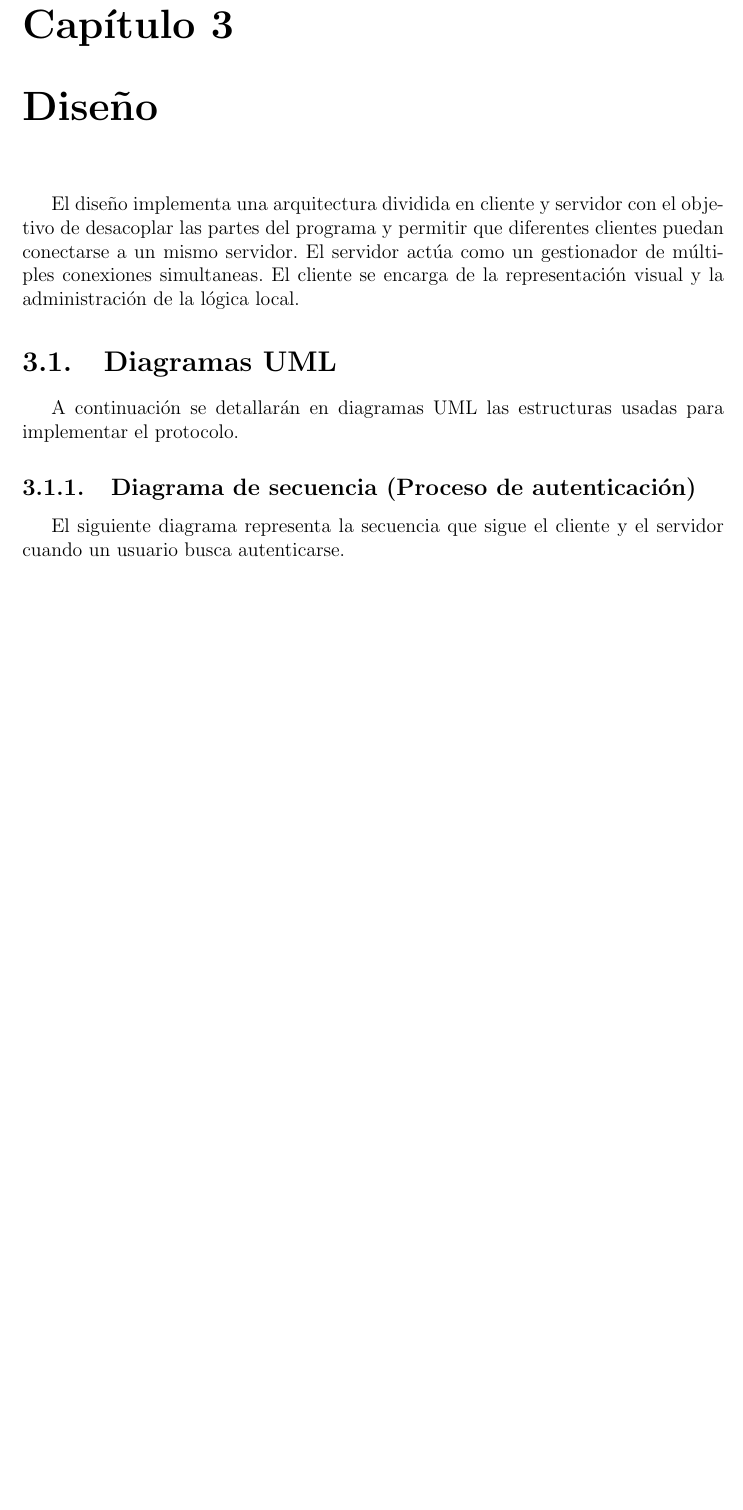
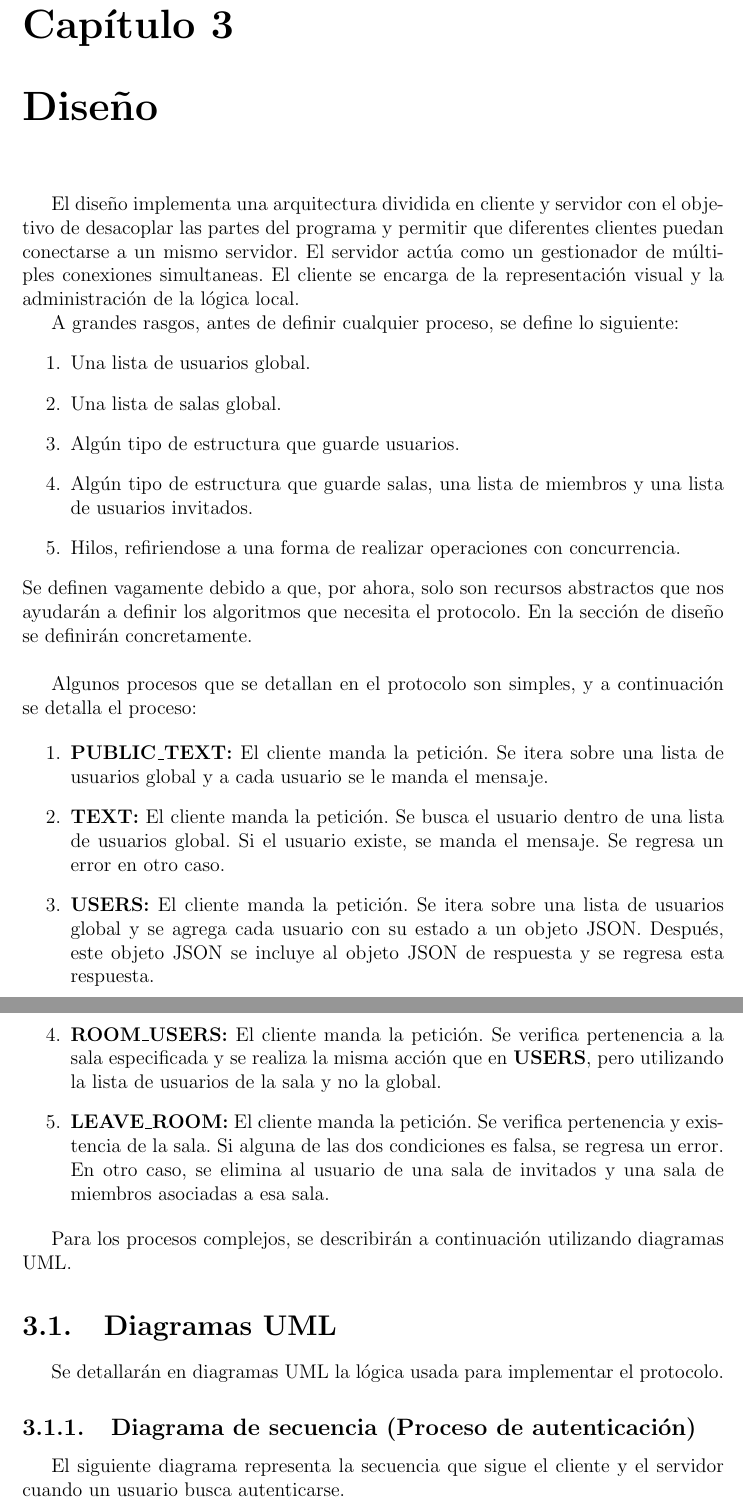
Before and after one commit to bsoto-fc/proyecto-1-myp, a LaTeX document (reporte/reporte.tex): part of page 6 of 8 before the commit and two parts of pages 6 and 7 of 10 after it, the two joined at a grey line, cut so that both start at the same text, the shorter picture padded with empty space. Compiled offline with pdfLaTeX.

Commit message:
Terminar diagramas UML en sección de diseño. Definir algoritmos simples y conceptos a utilizar en los diagramas.

```diff
--- a/reporte/reporte.tex
+++ b/reporte/reporte.tex
@@ -114,8 +114,30 @@ A partir del análisis del protocolo, se identificaron los siguientes componente
 \chapter{Diseño}
 El diseño implementa una arquitectura dividida en cliente y servidor con el objetivo de desacoplar las partes del programa y permitir que diferentes clientes puedan conectarse a un mismo servidor. El servidor actúa como un gestionador de múltiples conexiones simultaneas. El cliente se encarga de la representación visual y la administración de la lógica local.
 
+A grandes rasgos, antes de definir cualquier proceso, se define lo siguiente:
+\begin{enumerate}
+  \item Una lista de usuarios global.
+  \item Una lista de salas global.
+  \item Algún tipo de estructura que guarde usuarios.
+  \item Algún tipo de estructura que guarde salas, una lista de miembros y una lista de usuarios invitados.
+  \item Hilos, refiriendose a una forma de realizar operaciones con concurrencia.
+\end{enumerate}
+Se definen vagamente debido a que, por ahora, solo son recursos abstractos que nos ayudarán a definir los algoritmos que necesita el protocolo. En la sección de diseño se definirán concretamente. \\
+
+Algunos procesos que se detallan en el protocolo son simples, y a continuación se detalla el proceso:
+
+\begin{enumerate}
+  \item \textbf{PUBLIC\_TEXT:} El cliente manda la petición. Se itera sobre una lista de usuarios global y a cada usuario se le manda el mensaje.
+  \item \textbf{TEXT:} El cliente manda la petición. Se busca el usuario dentro de una lista de usuarios global. Si el usuario existe, se manda el mensaje. Se regresa un error en otro caso.
+  \item \textbf{USERS:} El cliente manda la petición. Se itera sobre una lista de usuarios global y se agrega cada usuario con su estado a un objeto JSON. Después, este objeto JSON se incluye al objeto JSON de respuesta y se regresa esta respuesta.
+  \item \textbf{ROOM\_USERS:} El cliente manda la petición. Se verifica pertenencia a la sala especificada y se realiza la misma acción que en \textbf{USERS}, pero utilizando la lista de usuarios de la sala y no la global.
+  \item \textbf{LEAVE\_ROOM:} El cliente manda la petición. Se verifica pertenencia y existencia de la sala. Si alguna de las dos condiciones es falsa, se regresa un error. En otro caso, se elimina al usuario de una sala de invitados y una sala de miembros asociadas a esa sala.
+\end{enumerate}
+
+Para los procesos complejos, se describirán a continuación utilizando diagramas UML.
+
 \section{Diagramas UML}
-A continuación se detallarán en diagramas UML las estructuras usadas para implementar el protocolo.
+Se detallarán en diagramas UML la lógica usada para implementar el protocolo.
 
 \subsection{Diagrama de secuencia (Proceso de autenticación)}
 El siguiente diagrama representa la secuencia que sigue el cliente y el servidor cuando un usuario busca autenticarse.
```
Also changed, not shown: reporte/Secuenci_Disconnect.png (added), reporte/Secuencia_RoomText.png (added), reporte/reporte.pdf, reporte/reporte.tex (54 more changed lines).
